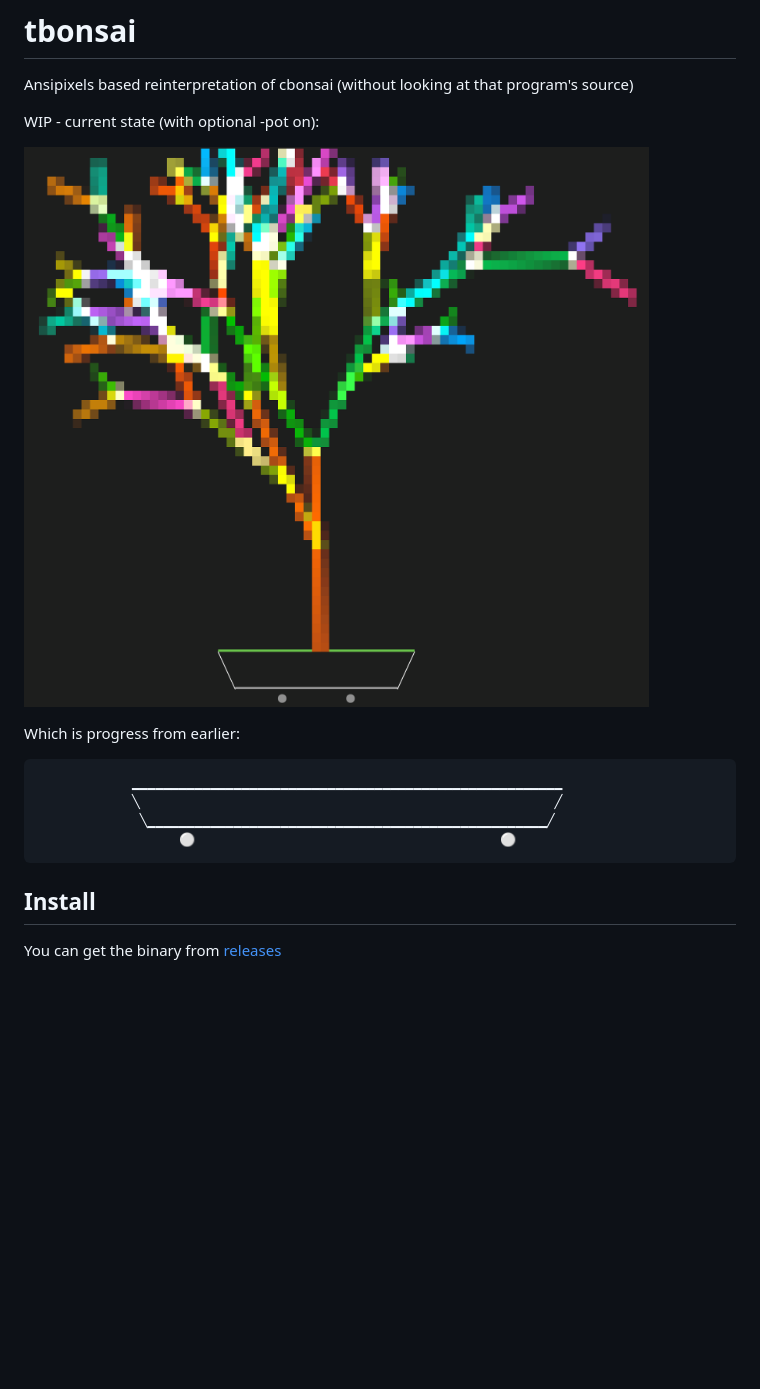
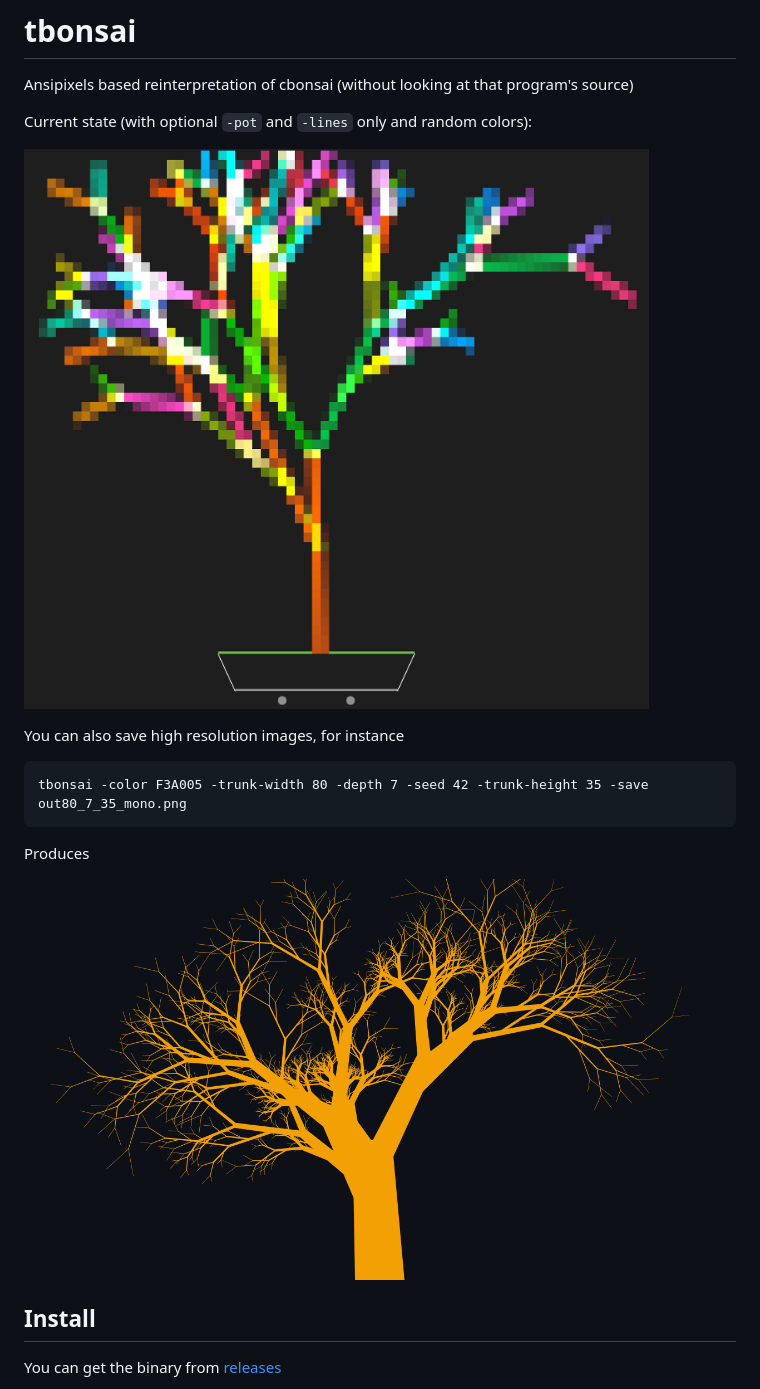
Before and after one commit to fortio/tbonsai, a Markdown page: README.md, the part around one of its changes. Drawn GitHub-style; pictures changed too: out80_7_35_mono.png (added); blank space fills up the shorter version.

````diff
--- a/README.md
+++ b/README.md
@@ -8,5 +8,5 @@
 
 Ansipixels based reinterpretation of cbonsai (without looking at that program's source)
 
-WIP - current state (with optional -pot on):
+Current state (with optional `-pot` and `-lines` only and random colors):
 
@@ -14,12 +14,12 @@ WIP - current state (with optional -pot on):
 
-Which is progress from earlier:
+You can also save high resolution images, for instance
+```
+tbonsai -color F3A005 -trunk-width 80 -depth 7 -seed 42 -trunk-height 35 -save out80_7_35_mono.png
+```
 
-```
-            ▁▁▁▁▁▁▁▁▁▁▁▁▁▁▁▁▁▁▁▁▁▁▁▁▁▁▁▁▁▁▁▁▁▁▁▁▁▁▁▁▁▁▁▁▁▁▁▁▁▁▁▁▁▁▁
-            ╲                                                     ╱
-             ╲▁▁▁▁▁▁▁▁▁▁▁▁▁▁▁▁▁▁▁▁▁▁▁▁▁▁▁▁▁▁▁▁▁▁▁▁▁▁▁▁▁▁▁▁▁▁▁▁▁▁▁╱
-                  ⚪                                       ⚪
-```
+Produces
+
+![High Res Image](out80_7_35_mono.png)
 
 ## Install
 You can get the binary from [releases](https://github.com/fortio/tbonsai/releases)
````
Also changed, not shown: other parts of README.md (+1 -1 lines), 4 other files.
